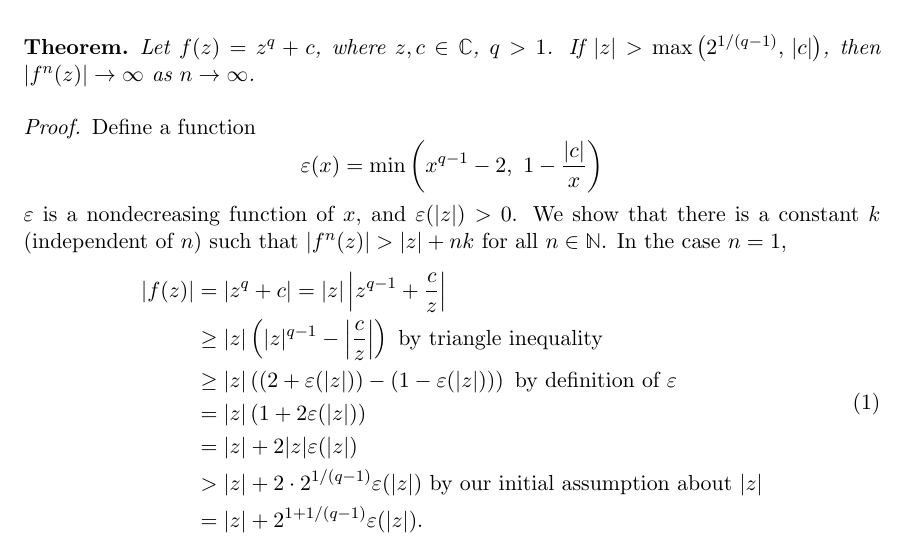
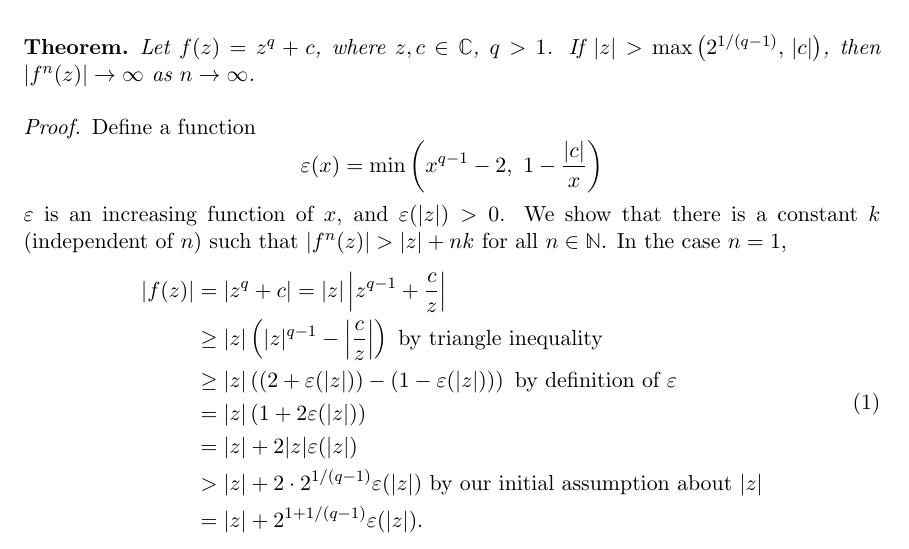
Before and after one commit to topquark22/Mandelbrot, a LaTeX document (doc/mandelbrot-iteration-condition.tex): part of the page, cut so that both start at the same text. Compiled offline with pdfLaTeX.

Commit message:
modify inequality

```diff
--- a/doc/mandelbrot-iteration-condition.tex
+++ b/doc/mandelbrot-iteration-condition.tex
@@ -32,7 +32,7 @@ Define a function
 \[
 \varepsilon(x) = \min\left(x^{q-1} - 2,\ 1 - \frac{|c|}{x}\right)
 \]
-\( \varepsilon \) is a nondecreasing function of \( x \), and \( \varepsilon(|z|) > 0 \).
+\( \varepsilon \) is an increasing function of \( x \), and \( \varepsilon(|z|) > 0 \).
 We show that there is a constant \( k \) (independent of \( n \)) such that
 \( |f^n(z)| > |z| + n k \) for all \( n \in \mathbb{N} \). In the case \( n = 1 \),
 \begin{equation} \label{eq:e1}
```
Also changed, not shown: doc/mandelbrot-iteration-condition.tex (2 more changed lines).
